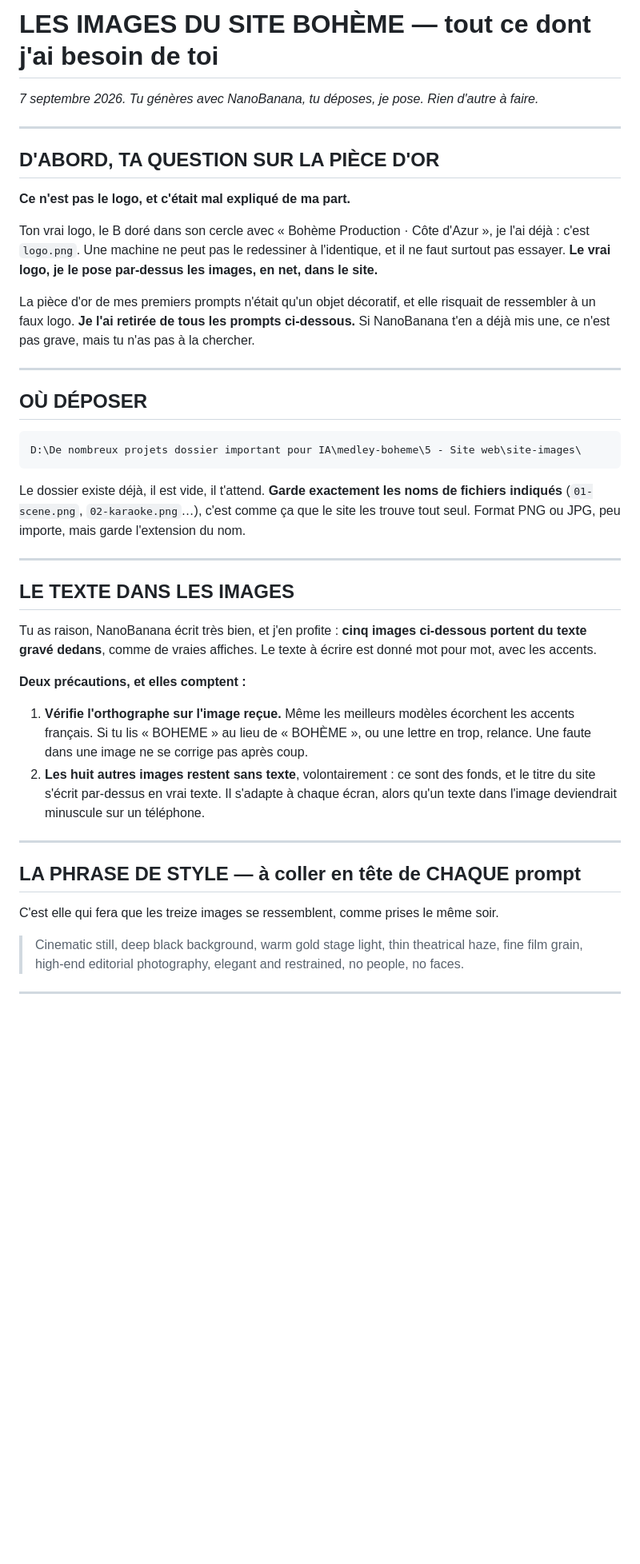
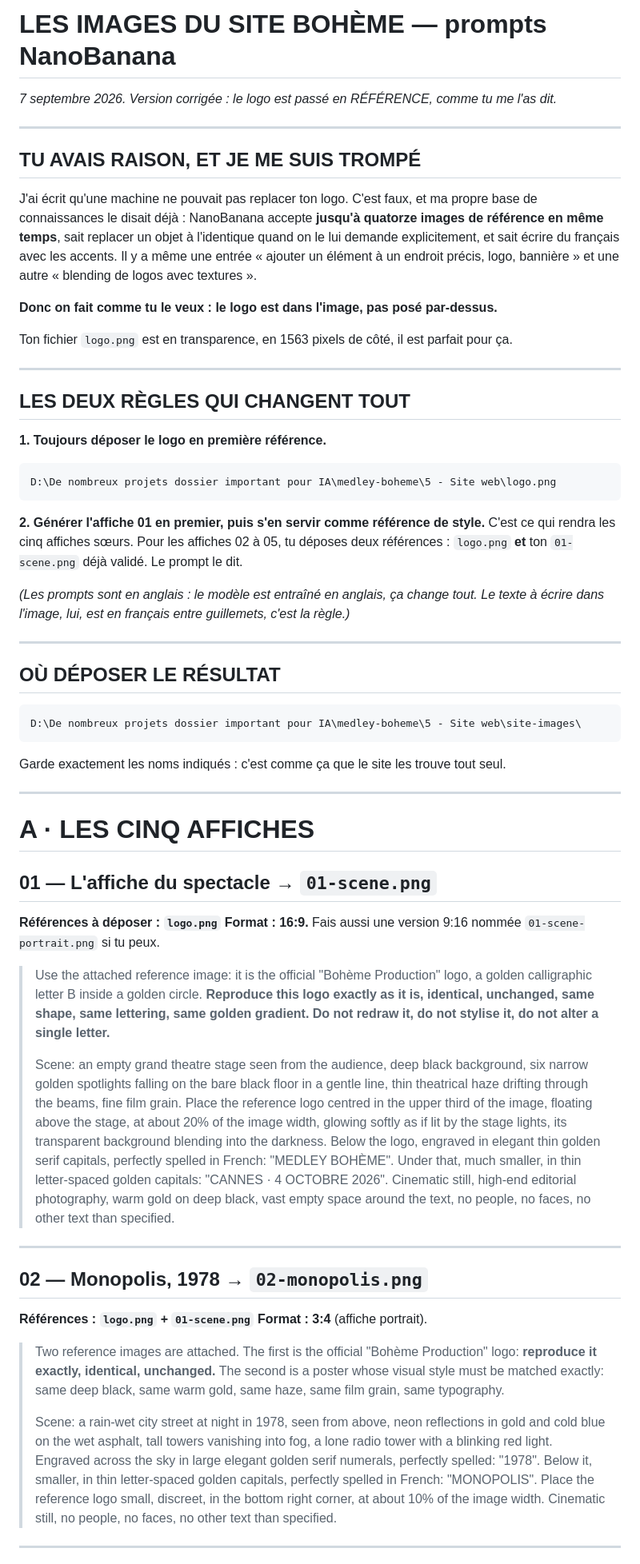
Before and after one commit to GitHublien/medley-boheme-production, a Markdown page: 5 - Site web/SITE — ce dont j'ai besoin (prompts NanoBanana et vidéos).md, the part around one of its changes. Shown at 80% size. Drawn GitHub-style; blank space fills up the shorter version.

Commit message:
Les prompts NanoBanana : le logo en image de référence, comme Mickaël l'a demandé
Co-Authored-By: Claude Opus 5 (1M context) <noreply@anthropic.com>

````diff
--- a/5 - Site web/SITE — ce dont j'ai besoin (prompts NanoBanana et vidéos).md
+++ b/5 - Site web/SITE — ce dont j'ai besoin (prompts NanoBanana et vidéos).md
@@ -1,57 +1,75 @@
-# LES IMAGES DU SITE BOHÈME — tout ce dont j'ai besoin de toi
+# LES IMAGES DU SITE BOHÈME — prompts NanoBanana
 
-*7 septembre 2026. Tu génères avec NanoBanana, tu déposes, je pose. Rien d'autre à faire.*
+*7 septembre 2026. Version corrigée : le logo est passé en RÉFÉRENCE, comme tu me l'as dit.*
 
 ---
 
-## D'ABORD, TA QUESTION SUR LA PIÈCE D'OR
+## TU AVAIS RAISON, ET JE ME SUIS TROMPÉ
 
-**Ce n'est pas le logo, et c'était mal expliqué de ma part.**
+J'ai écrit qu'une machine ne pouvait pas replacer ton logo. C'est faux, et ma propre base de
+connaissances le disait déjà : NanoBanana accepte **jusqu'à quatorze images de référence en
+même temps**, sait replacer un objet à l'identique quand on le lui demande explicitement, et
+sait écrire du français avec les accents. Il y a même une entrée « ajouter un élément à un
+endroit précis, logo, bannière » et une autre « blending de logos avec textures ».
 
-Ton vrai logo, le B doré dans son cercle avec « Bohème Production · Côte d'Azur », je l'ai
-déjà : c'est `logo.png`. Une machine ne peut pas le redessiner à l'identique, et il ne faut
-surtout pas essayer. **Le vrai logo, je le pose par-dessus les images, en net, dans le site.**
+**Donc on fait comme tu le veux : le logo est dans l'image, pas posé par-dessus.**
 
-La pièce d'or de mes premiers prompts n'était qu'un objet décoratif, et elle risquait de
-ressembler à un faux logo. **Je l'ai retirée de tous les prompts ci-dessous.** Si NanoBanana
-t'en a déjà mis une, ce n'est pas grave, mais tu n'as pas à la chercher.
+Ton fichier `logo.png` est en transparence, en 1563 pixels de côté, il est parfait pour ça.
 
 ---
 
-## OÙ DÉPOSER
+## LES DEUX RÈGLES QUI CHANGENT TOUT
+
+**1. Toujours déposer le logo en première référence.**
+```
+D:\De nombreux projets dossier important pour IA\medley-boheme\5 - Site web\logo.png
+```
+
+**2. Générer l'affiche 01 en premier, puis s'en servir comme référence de style.**
+C'est ce qui rendra les cinq affiches sœurs. Pour les affiches 02 à 05, tu déposes deux
+références : `logo.png` **et** ton `01-scene.png` déjà validé. Le prompt le dit.
+
+*(Les prompts sont en anglais : le modèle est entraîné en anglais, ça change tout. Le texte à
+écrire dans l'image, lui, est en français entre guillemets, c'est la règle.)*
+
+---
+
+## OÙ DÉPOSER LE RÉSULTAT
 
 ```
 D:\De nombreux projets dossier important pour IA\medley-boheme\5 - Site web\site-images\
 ```
-
-Le dossier existe déjà, il est vide, il t'attend. **Garde exactement les noms de fichiers
-indiqués** (`01-scene.png`, `02-karaoke.png`…), c'est comme ça que le site les trouve tout
-seul. Format PNG ou JPG, peu importe, mais garde l'extension du nom.
+Garde exactement les noms indiqués : c'est comme ça que le site les trouve tout seul.
 
 ---
 
-## LE TEXTE DANS LES IMAGES
+# A · LES CINQ AFFICHES
 
-Tu as raison, NanoBanana écrit très bien, et j'en profite : **cinq images ci-dessous portent
-du texte gravé dedans**, comme de vraies affiches. Le texte à écrire est donné mot pour mot,
-avec les accents.
+## 01 — L'affiche du spectacle → `01-scene.png`
+**Références à déposer : `logo.png`**
+**Format : 16:9.** Fais aussi une version 9:16 nommée `01-scene-portrait.png` si tu peux.
 
-**Deux précautions, et elles comptent :**
-
-1. **Vérifie l'orthographe sur l'image reçue.** Même les meilleurs modèles écorchent les
-   accents français. Si tu lis « BOHEME » au lieu de « BOHÈME », ou une lettre en trop,
-   relance. Une faute dans une image ne se corrige pas après coup.
-2. **Les huit autres images restent sans texte**, volontairement : ce sont des fonds, et le
-   titre du site s'écrit par-dessus en vrai texte. Il s'adapte à chaque écran, alors qu'un
-   texte dans l'image deviendrait minuscule sur un téléphone.
+> Use the attached reference image: it is the official "Bohème Production" logo, a golden calligraphic letter B inside a golden circle. **Reproduce this logo exactly as it is, identical, unchanged, same shape, same lettering, same golden gradient. Do not redraw it, do not stylise it, do not alter a single letter.**
+>
+> Scene: an empty grand theatre stage seen from the audience, deep black background, six narrow golden spotlights falling on the bare black floor in a gentle line, thin theatrical haze drifting through the beams, fine film grain.
+> Place the reference logo centred in the upper third of the image, floating above the stage, at about 20% of the image width, glowing softly as if lit by the stage lights, its transparent background blending into the darkness.
+> Below the logo, engraved in elegant thin golden serif capitals, perfectly spelled in French: "MEDLEY BOHÈME".
+> Under that, much smaller, in thin letter-spaced golden capitals: "CANNES · 4 OCTOBRE 2026".
+> Cinematic still, high-end editorial photography, warm gold on deep black, vast empty space around the text, no people, no faces, no other text than specified.
 
 ---
 
-## LA PHRASE DE STYLE — à coller en tête de CHAQUE prompt
+## 02 — Monopolis, 1978 → `02-monopolis.png`
+**Références : `logo.png` + `01-scene.png`**
+**Format : 3:4** (affiche portrait).
 
-C'est elle qui fera que les treize images se ressemblent, comme prises le même soir.
-
-> Cinematic still, deep black background, warm gold stage light, thin theatrical haze, fine film grain, high-end editorial photography, elegant and restrained, no people, no faces.
+> Two reference images are attached. The first is the official "Bohème Production" logo: **reproduce it exactly, identical, unchanged.** The second is a poster whose visual style must be matched exactly: same deep black, same warm gold, same haze, same film grain, same typography.
+>
+> Scene: a rain-wet city street at night in 1978, seen from above, neon reflections in gold and cold blue on the wet asphalt, tall towers vanishing into fog, a lone radio tower with a blinking red light.
+> Engraved across the sky in large elegant golden serif numerals, perfectly spelled: "1978".
+> Below it, smaller, in thin letter-spaced golden capitals, perfectly spelled in French: "MONOPOLIS".
+> Place the reference logo small, discreet, in the bottom right corner, at about 10% of the image width.
+> Cinematic still, no people, no faces, no other text than specified.
 
 ---
 
````
Also changed, not shown: other parts of 5 - Site web/SITE — ce dont j'ai besoin (prompts NanoBanana et vidéos).md (+69 -71 lines).
